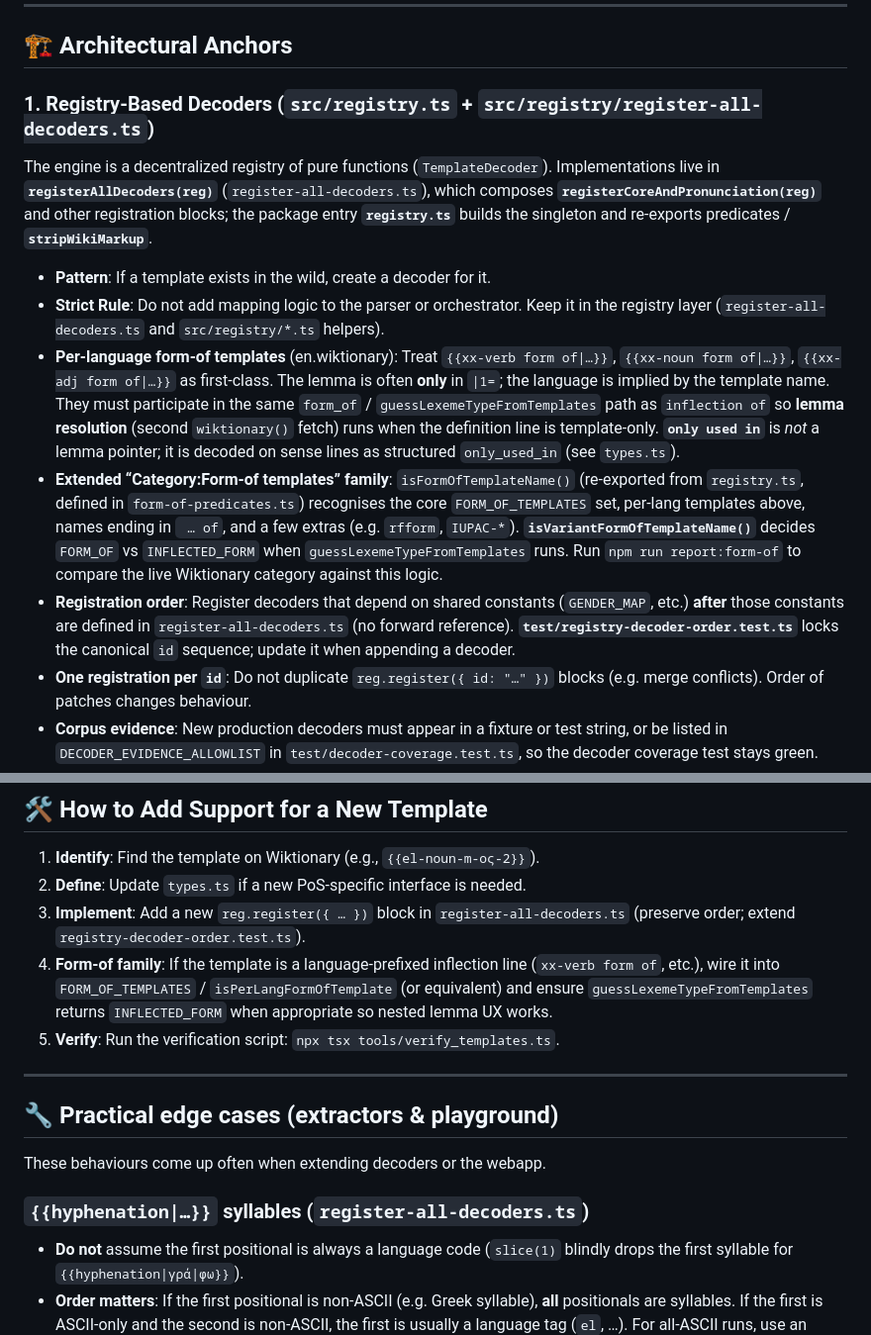
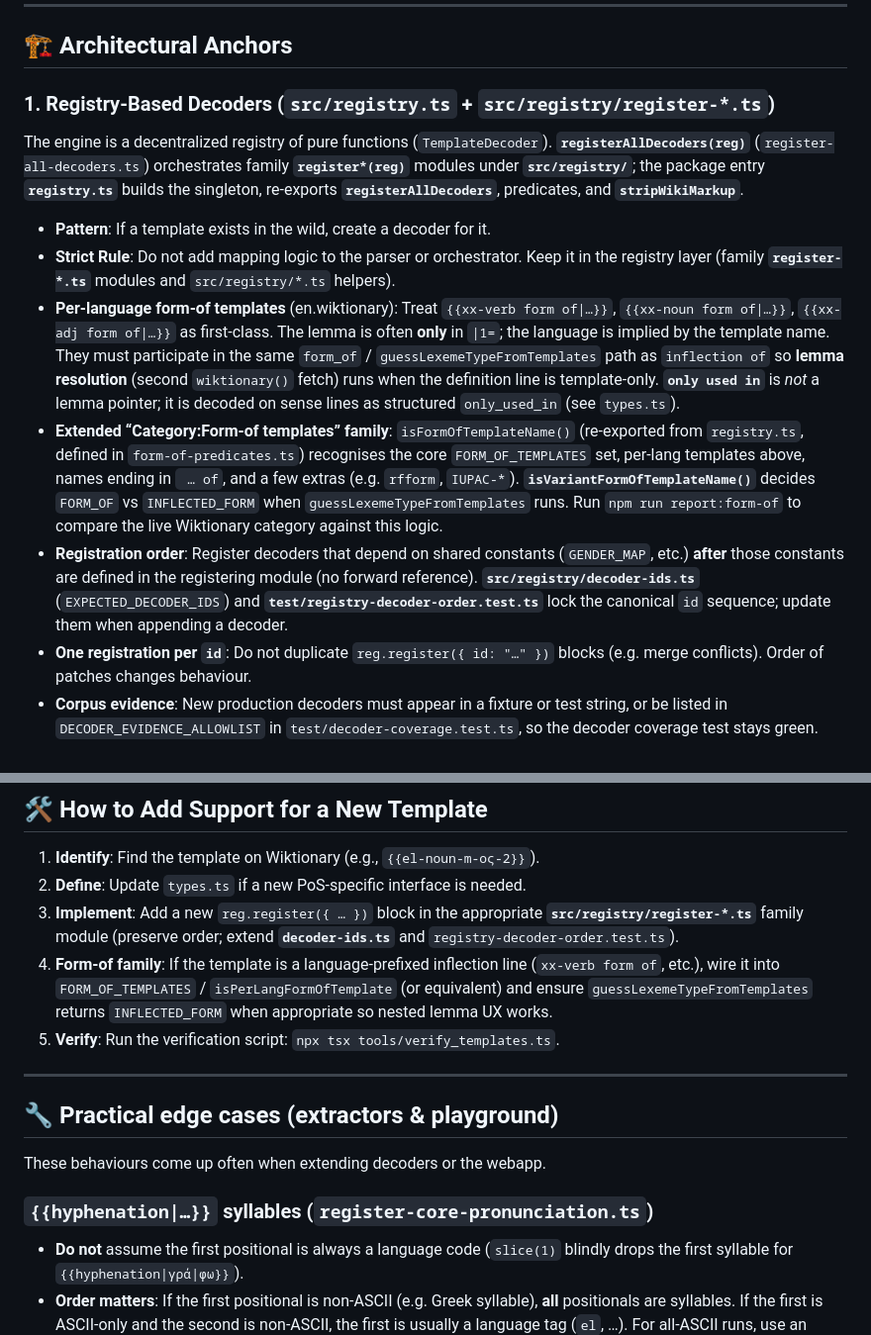
Before and after one commit to rhythmus/wiktionary-sdk, a Markdown page: AGENTS.md, 2 parts joined by grey strips. Shown at 99% size. Drawn GitHub-style.

Commit message:
docs: align AGENTS.md with registry family modules and decoder-ids
Point registration order and new-decoder steps at decoder-ids and
register-*.ts; hyphenation anchor lives in register-core-pronunciation.

Made-with: Cursor

```diff
--- a/AGENTS.md
+++ b/AGENTS.md
@@ -12,13 +12,13 @@ We extract what is *explicitly* in the Wikitext. We do not guess stems, complete
 
 ## 🏗️ Architectural Anchors
 
-### 1. Registry-Based Decoders (`src/registry.ts` + `src/registry/register-all-decoders.ts`)
-The engine is a decentralized registry of pure functions (`TemplateDecoder`). Implementations live in **`registerAllDecoders(reg)`** (`register-all-decoders.ts`), which composes **`registerCoreAndPronunciation(reg)`** and other registration blocks; the package entry **`registry.ts`** builds the singleton and re-exports predicates / **`stripWikiMarkup`**.
+### 1. Registry-Based Decoders (`src/registry.ts` + `src/registry/register-*.ts`)
+The engine is a decentralized registry of pure functions (`TemplateDecoder`). **`registerAllDecoders(reg)`** (`register-all-decoders.ts`) orchestrates family **`register*(reg)`** modules under **`src/registry/`**; the package entry **`registry.ts`** builds the singleton, re-exports **`registerAllDecoders`**, predicates, and **`stripWikiMarkup`**.
 - **Pattern**: If a template exists in the wild, create a decoder for it.
-- **Strict Rule**: Do not add mapping logic to the parser or orchestrator. Keep it in the registry layer (`register-all-decoders.ts` and `src/registry/*.ts` helpers).
+- **Strict Rule**: Do not add mapping logic to the parser or orchestrator. Keep it in the registry layer (family **`register-*.ts`** modules and `src/registry/*.ts` helpers).
 - **Per-language form-of templates** (en.wiktionary): Treat `{{xx-verb form of|…}}`, `{{xx-noun form of|…}}`, `{{xx-adj form of|…}}` as first-class. The lemma is often **only** in `|1=`; the language is implied by the template name. They must participate in the same `form_of` / `guessLexemeTypeFromTemplates` path as `inflection of` so **lemma resolution** (second `wiktionary()` fetch) runs when the definition line is template-only. **`only used in`** is *not* a lemma pointer; it is decoded on sense lines as structured `only_used_in` (see `types.ts`).
 - **Extended “Category:Form-of templates” family**: `isFormOfTemplateName()` (re-exported from `registry.ts`, defined in `form-of-predicates.ts`) recognises the core `FORM_OF_TEMPLATES` set, per-lang templates above, names ending in ` … of`, and a few extras (e.g. `rfform`, `IUPAC-*`). **`isVariantFormOfTemplateName()`** decides `FORM_OF` vs `INFLECTED_FORM` when `guessLexemeTypeFromTemplates` runs. Run `npm run report:form-of` to compare the live Wiktionary category against this logic.
-- **Registration order**: Register decoders that depend on shared constants (`GENDER_MAP`, etc.) **after** those constants are defined in `register-all-decoders.ts` (no forward reference). **`test/registry-decoder-order.test.ts`** locks the canonical `id` sequence; update it when appending a decoder.
+- **Registration order**: Register decoders that depend on shared constants (`GENDER_MAP`, etc.) **after** those constants are defined in the registering module (no forward reference). **`src/registry/decoder-ids.ts`** (`EXPECTED_DECODER_IDS`) and **`test/registry-decoder-order.test.ts`** lock the canonical `id` sequence; update them when appending a decoder.
 - **One registration per `id`**: Do not duplicate `reg.register({ id: "…" })` blocks (e.g. merge conflicts). Order of patches changes behaviour.
 - **Corpus evidence**: New production decoders must appear in a fixture or test string, or be listed in `DECODER_EVIDENCE_ALLOWLIST` in `test/decoder-coverage.test.ts`, so the decoder coverage test stays green.
 
@@ -80,7 +80,7 @@ When modifying templates, ensure you maintain the "Gold Standard" typographic de
 
 1.  **Identify**: Find the template on Wiktionary (e.g., `{{el-noun-m-ος-2}}`).
 2.  **Define**: Update `types.ts` if a new PoS-specific interface is needed.
-3.  **Implement**: Add a new `reg.register({ … })` block in `register-all-decoders.ts` (preserve order; extend `registry-decoder-order.test.ts`).
+3.  **Implement**: Add a new `reg.register({ … })` block in the appropriate **`src/registry/register-*.ts`** family module (preserve order; extend **`decoder-ids.ts`** and `registry-decoder-order.test.ts`).
 4.  **Form-of family**: If the template is a language-prefixed inflection line (`xx-verb form of`, etc.), wire it into `FORM_OF_TEMPLATES` / `isPerLangFormOfTemplate` (or equivalent) and ensure `guessLexemeTypeFromTemplates` returns `INFLECTED_FORM` when appropriate so nested lemma UX works.
 5.  **Verify**: Run the verification script: `npx tsx tools/verify_templates.ts`.
 
@@ -90,7 +90,7 @@ When modifying templates, ensure you maintain the "Gold Standard" typographic de
 
 These behaviours come up often when extending decoders or the webapp.
 
-### `{{hyphenation|…}}` syllables (`register-all-decoders.ts`)
+### `{{hyphenation|…}}` syllables (`register-core-pronunciation.ts`)
 - **Do not** assume the first positional is always a language code (`slice(1)` blindly drops the first syllable for `{{hyphenation|γρά|φω}}`).
 - **Order matters**: If the first positional is non-ASCII (e.g. Greek syllable), **all** positionals are syllables. If the first is ASCII-only and the second is non-ASCII, the first is usually a language tag (`el`, …). For all-ASCII runs, use an explicit allowlist of language codes and known compound tags (e.g. `grk-ita`), not a loose regex that mis-reads Latin syllables as codes.
 
```
